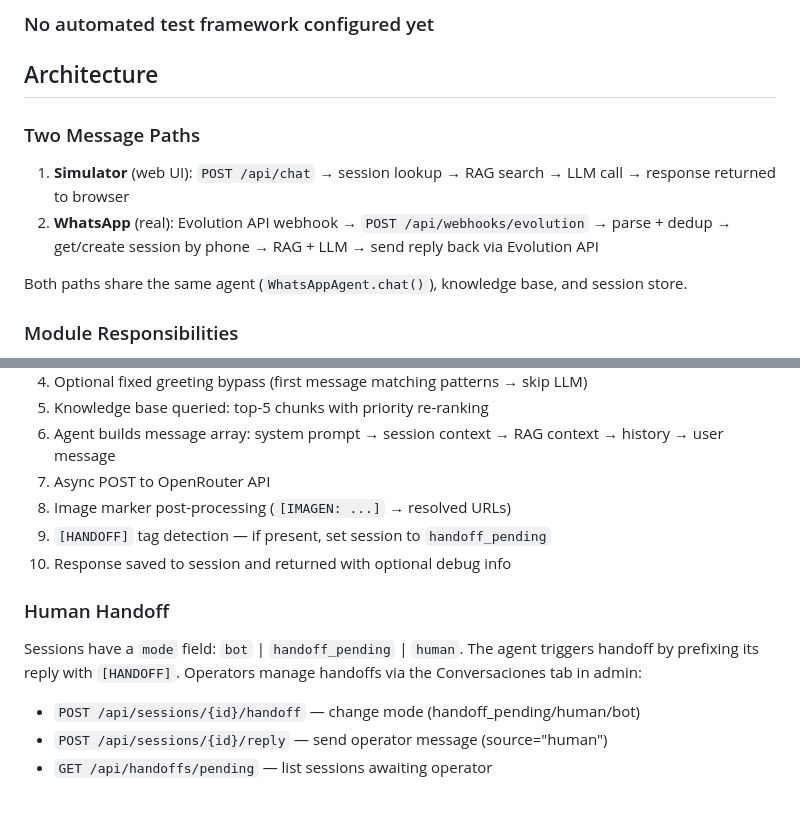
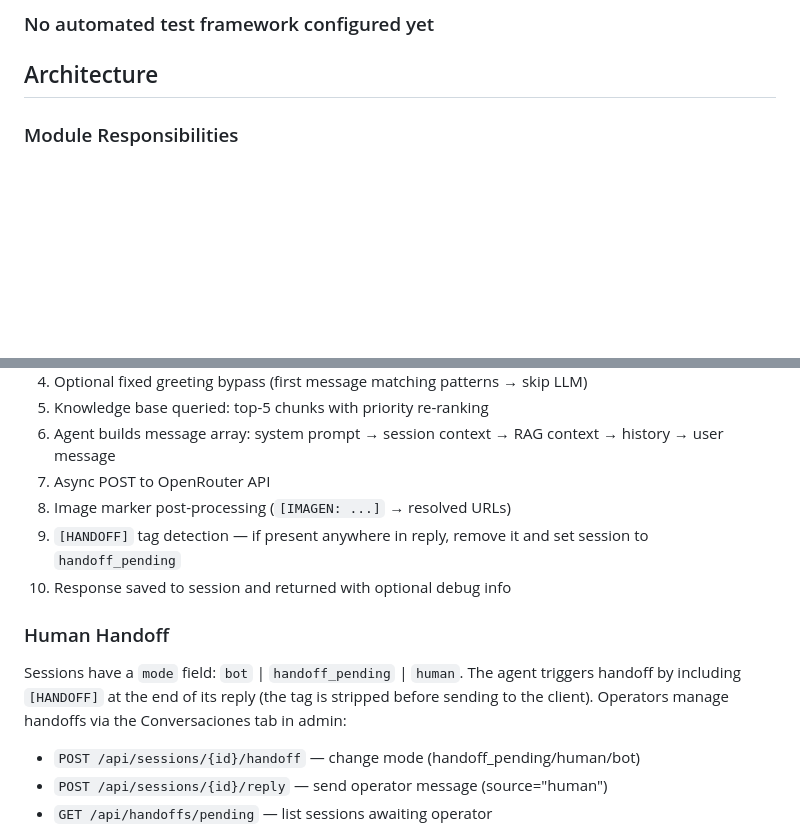
Before and after one commit to guillermodrums-ui/agent-wa-mvp, a Markdown page: CLAUDE.md, 2 parts joined by grey strips. Drawn GitHub-style; blank space fills up the shorter version.

```diff
--- a/CLAUDE.md
+++ b/CLAUDE.md
@@ -39,13 +39,6 @@ Via admin panel (Entrenamiento tab) or `POST /api/evaluations/run`.
 ### No automated test framework configured yet
 
 ## Architecture
-
-### Two Message Paths
-
-1. **Simulator** (web UI): `POST /api/chat` → session lookup → RAG search → LLM call → response returned to browser
-2. **WhatsApp** (real): Evolution API webhook → `POST /api/webhooks/evolution` → parse + dedup → get/create session by phone → RAG + LLM → send reply back via Evolution API
-
-Both paths share the same agent (`WhatsAppAgent.chat()`), knowledge base, and session store.
 
 ### Module Responsibilities
 
@@ -70,12 +63,12 @@ Both paths share the same agent (`WhatsAppAgent.chat()`), knowledge base, and se
 6. Agent builds message array: system prompt → session context → RAG context → history → user message
 7. Async POST to OpenRouter API
 8. Image marker post-processing (`[IMAGEN: ...]` → resolved URLs)
-9. `[HANDOFF]` tag detection — if present, set session to `handoff_pending`
+9. `[HANDOFF]` tag detection — if present anywhere in reply, remove it and set session to `handoff_pending`
 10. Response saved to session and returned with optional debug info
 
 ### Human Handoff
 
-Sessions have a `mode` field: `bot` | `handoff_pending` | `human`. The agent triggers handoff by prefixing its reply with `[HANDOFF]`. Operators manage handoffs via the Conversaciones tab in admin:
+Sessions have a `mode` field: `bot` | `handoff_pending` | `human`. The agent triggers handoff by including `[HANDOFF]` at the end of its reply (the tag is stripped before sending to the client). Operators manage handoffs via the Conversaciones tab in admin:
 - `POST /api/sessions/{id}/handoff` — change mode (handoff_pending/human/bot)
 - `POST /api/sessions/{id}/reply` — send operator message (source="human")
 - `GET /api/handoffs/pending` — list sessions awaiting operator
```
Also changed, not shown: other parts of CLAUDE.md (+9 -15 lines).
